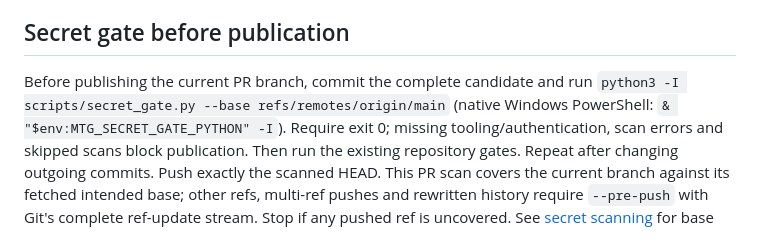
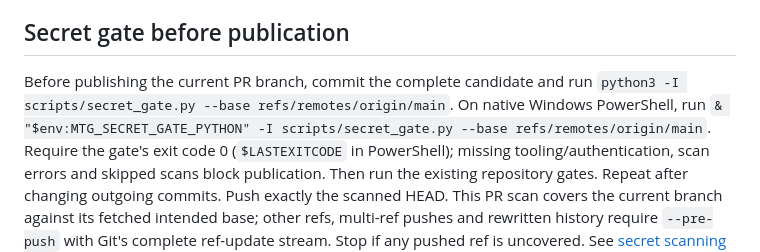
Before and after one commit to Midtown-Technology-Group/mtg-winget, a Markdown page: AGENTS.md, the part around the change. Rendered like a GitHub page.

```diff
--- a/AGENTS.md
+++ b/AGENTS.md
@@ -21,7 +21,10 @@ Publishing the feed or dispatching updates affects downstream installations. Nam
 ## Secret gate before publication
 
 Before publishing the current PR branch, commit the complete candidate and run
-`python3 -I scripts/secret_gate.py --base refs/remotes/origin/main` (native Windows PowerShell: `& "$env:MTG_SECRET_GATE_PYTHON" -I`). Require exit 0;
+`python3 -I scripts/secret_gate.py --base refs/remotes/origin/main`.
+On native Windows PowerShell, run
+`& "$env:MTG_SECRET_GATE_PYTHON" -I scripts/secret_gate.py --base refs/remotes/origin/main`.
+Require the gate's exit code 0 (`$LASTEXITCODE` in PowerShell);
 missing tooling/authentication, scan errors and skipped scans block publication.
 Then run the existing repository gates. Repeat after changing outgoing commits.
 Push exactly the scanned HEAD. This PR scan covers the current branch against its
```
Also changed, not shown: SECRET-SCANNING.md (+18 -3 lines).
